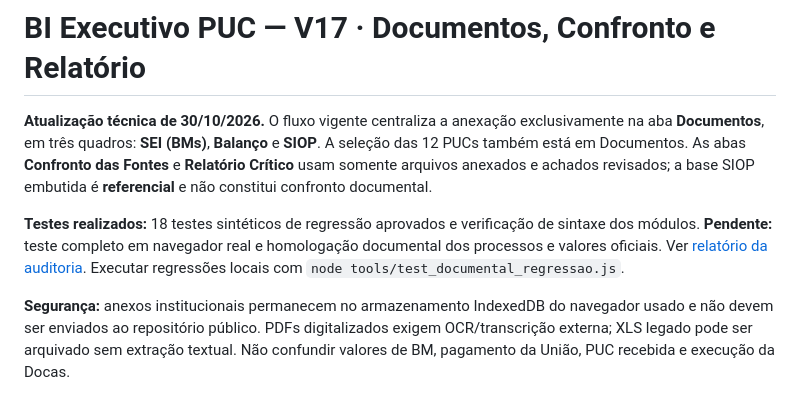
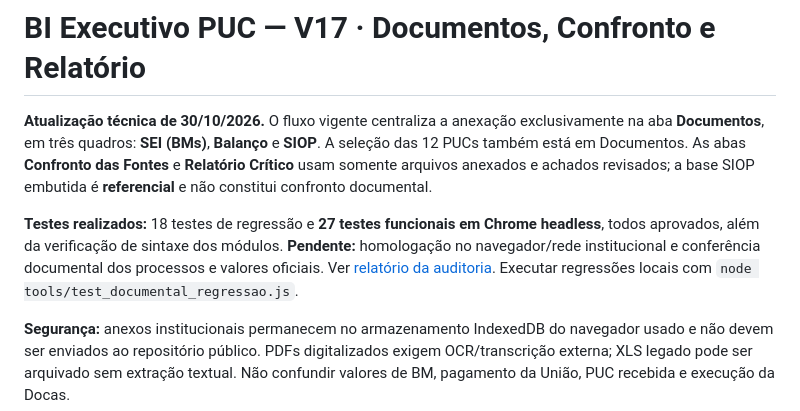
Before and after one commit to hzhcdyvz4w-tech/bi-puc-snp-2026, a Markdown page: README.md, the part around the change. Drawn GitHub-style.

Commit message:
docs: README atualizado com resultados do smoke Chrome e pendências de homologação

```diff
--- a/README.md
+++ b/README.md
@@ -2,7 +2,7 @@
 
 **Atualização técnica de 30/10/2026.** O fluxo vigente centraliza a anexação exclusivamente na aba **Documentos**, em três quadros: **SEI (BMs)**, **Balanço** e **SIOP**. A seleção das 12 PUCs também está em Documentos. As abas **Confronto das Fontes** e **Relatório Crítico** usam somente arquivos anexados e achados revisados; a base SIOP embutida é **referencial** e não constitui confronto documental.
 
-**Testes realizados:** 18 testes sintéticos de regressão aprovados e verificação de sintaxe dos módulos. **Pendente:** teste completo em navegador real e homologação documental dos processos e valores oficiais. Ver [relatório da auditoria](docs/AUDITORIA_INTEGRAL_2026-10-30.md). Executar regressões locais com `node tools/test_documental_regressao.js`.
+**Testes realizados:** 18 testes de regressão e **27 testes funcionais em Chrome headless**, todos aprovados, além da verificação de sintaxe dos módulos. **Pendente:** homologação no navegador/rede institucional e conferência documental dos processos e valores oficiais. Ver [relatório da auditoria](docs/AUDITORIA_INTEGRAL_2026-10-30.md). Executar regressões locais com `node tools/test_documental_regressao.js`.
 
 **Segurança:** anexos institucionais permanecem no armazenamento IndexedDB do navegador usado e não devem ser enviados ao repositório público. PDFs digitalizados exigem OCR/transcrição externa; XLS legado pode ser arquivado sem extração textual. Não confundir valores de BM, pagamento da União, PUC recebida e execução da Docas.
 
```
